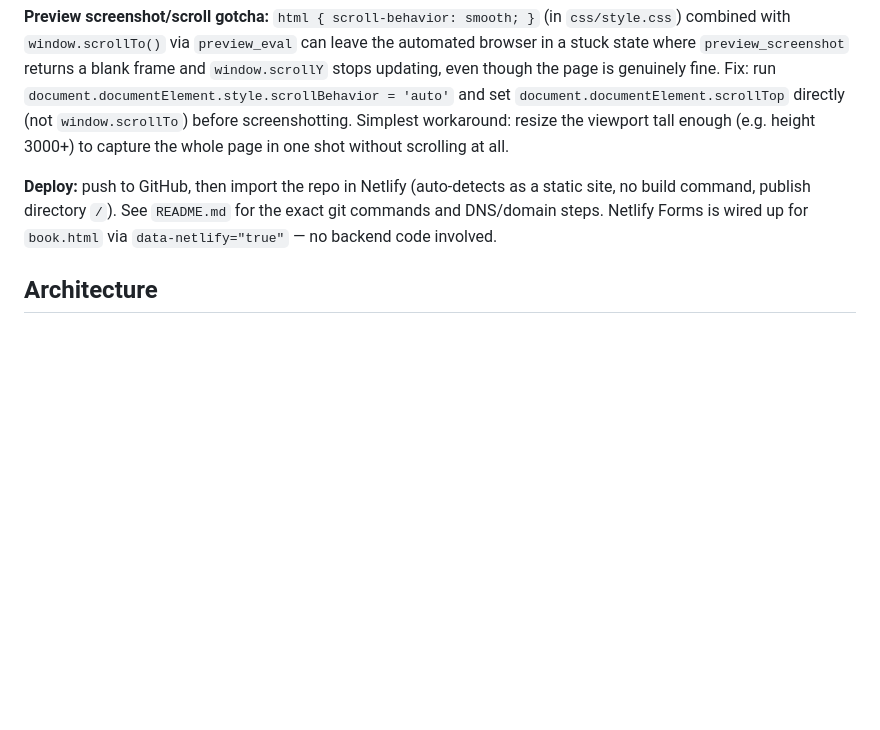
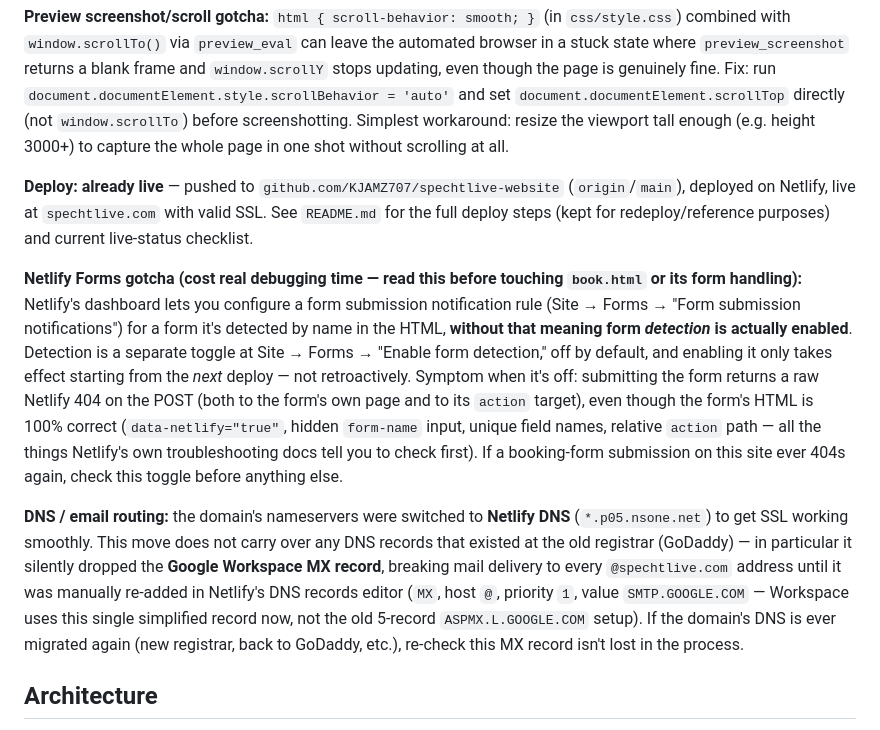
Before and after one commit to KJAMZ707/spechtlive-website, a Markdown page: CLAUDE.md, the part around the change. GitHub-like rendering; blank space fills up the shorter version.

```diff
--- a/CLAUDE.md
+++ b/CLAUDE.md
@@ -21,7 +21,11 @@ If previewing via the Claude Code `Preview` MCP tool specifically: this repo liv
 
 **Preview screenshot/scroll gotcha:** `html { scroll-behavior: smooth; }` (in `css/style.css`) combined with `window.scrollTo()` via `preview_eval` can leave the automated browser in a stuck state where `preview_screenshot` returns a blank frame and `window.scrollY` stops updating, even though the page is genuinely fine. Fix: run `document.documentElement.style.scrollBehavior = 'auto'` and set `document.documentElement.scrollTop` directly (not `window.scrollTo`) before screenshotting. Simplest workaround: resize the viewport tall enough (e.g. height 3000+) to capture the whole page in one shot without scrolling at all.
 
-**Deploy:** push to GitHub, then import the repo in Netlify (auto-detects as a static site, no build command, publish directory `/`). See `README.md` for the exact git commands and DNS/domain steps. Netlify Forms is wired up for `book.html` via `data-netlify="true"` — no backend code involved.
+**Deploy:** **already live** — pushed to `github.com/KJAMZ707/spechtlive-website` (`origin`/`main`), deployed on Netlify, live at `spechtlive.com` with valid SSL. See `README.md` for the full deploy steps (kept for redeploy/reference purposes) and current live-status checklist.
+
+**Netlify Forms gotcha (cost real debugging time — read this before touching `book.html` or its form handling):** Netlify's dashboard lets you configure a form submission notification rule (Site → Forms → "Form submission notifications") for a form it's detected by name in the HTML, **without that meaning form *detection* is actually enabled**. Detection is a separate toggle at Site → Forms → "Enable form detection," off by default, and enabling it only takes effect starting from the *next* deploy — not retroactively. Symptom when it's off: submitting the form returns a raw Netlify 404 on the POST (both to the form's own page and to its `action` target), even though the form's HTML is 100% correct (`data-netlify="true"`, hidden `form-name` input, unique field names, relative `action` path — all the things Netlify's own troubleshooting docs tell you to check first). If a booking-form submission on this site ever 404s again, check this toggle before anything else.
+
+**DNS / email routing:** the domain's nameservers were switched to **Netlify DNS** (`*.p05.nsone.net`) to get SSL working smoothly. This move does not carry over any DNS records that existed at the old registrar (GoDaddy) — in particular it silently dropped the **Google Workspace MX record**, breaking mail delivery to every `@spechtlive.com` address until it was manually re-added in Netlify's DNS records editor (`MX`, host `@`, priority `1`, value `SMTP.GOOGLE.COM` — Workspace uses this single simplified record now, not the old 5-record `ASPMX.L.GOOGLE.COM` setup). If the domain's DNS is ever migrated again (new registrar, back to GoDaddy, etc.), re-check this MX record isn't lost in the process.
 
 ## Architecture
 
```
Also changed, not shown: README.md (+27 -35 lines).
